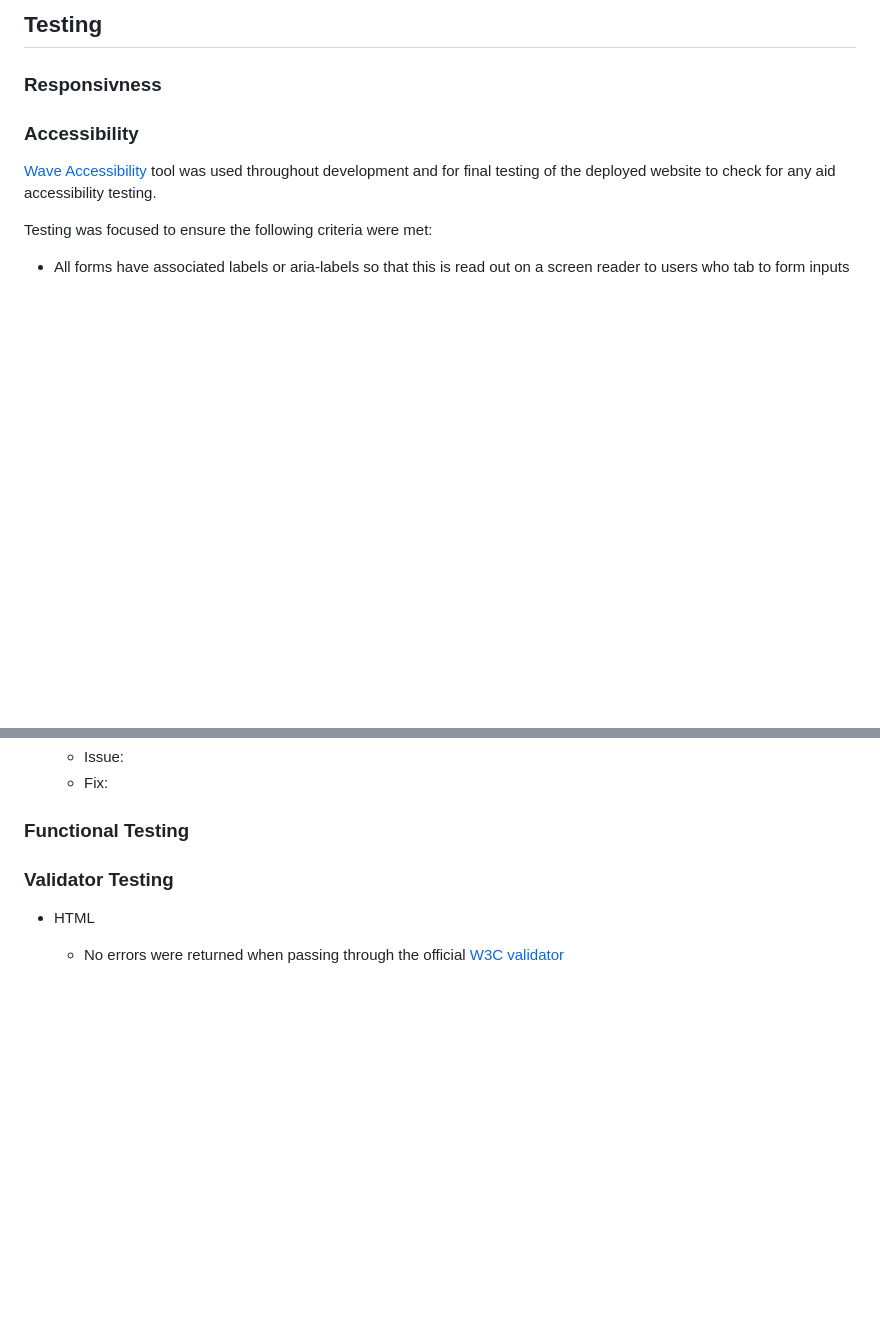
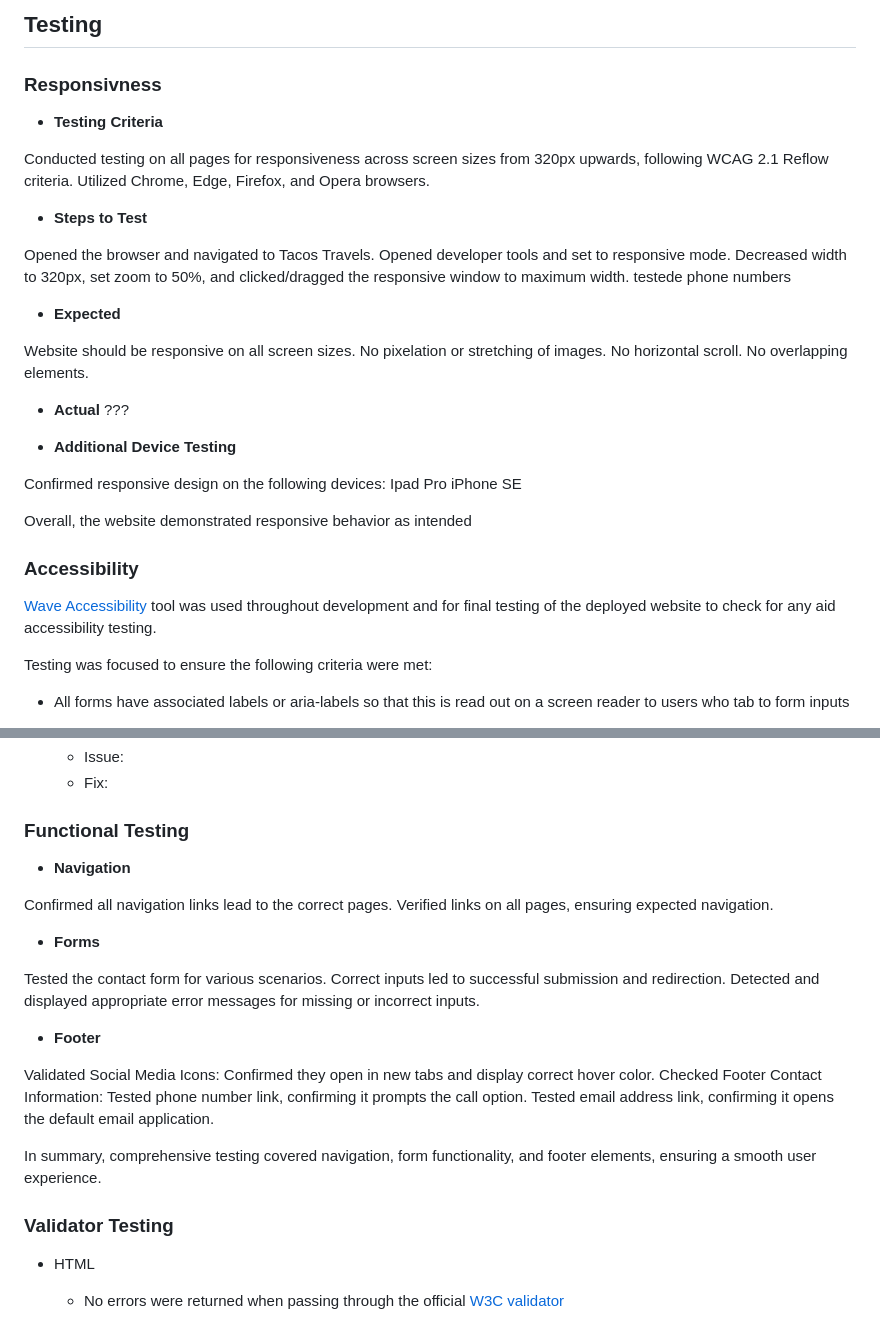
Before and after one commit to Cosmin1907/farmers-market, a Markdown page: README.md, 2 parts joined by grey strips. Drawn GitHub-style; blank space fills up the shorter version.

Commit message:
Write responsivness and functional testing draft

```diff
--- a/README.md
+++ b/README.md
@@ -101,6 +101,36 @@ Thank You Page
 
 ### Responsivness
 
+- __Testing Criteria__
+
+Conducted testing on all pages for responsiveness across screen sizes from 320px upwards, following WCAG 2.1 Reflow criteria.
+Utilized Chrome, Edge, Firefox, and Opera browsers.
+
+- __Steps to Test__
+
+Opened the browser and navigated to Tacos Travels.
+Opened developer tools and set to responsive mode.
+Decreased width to 320px, set zoom to 50%, and clicked/dragged the responsive window to maximum width.
+testede phone numbers
+
+- __Expected__
+
+Website should be responsive on all screen sizes.
+No pixelation or stretching of images.
+No horizontal scroll.
+No overlapping elements.
+
+- __Actual__
+???
+
+- __Additional Device Testing__
+
+Confirmed responsive design on the following devices:
+Ipad Pro
+iPhone SE
+
+Overall, the website demonstrated responsive behavior as intended
+
 ### Accessibility
 
 [Wave Accessibility](https://wave.webaim.org/) tool was used throughout development and for final testing of the deployed website to check for any aid accessibility testing.
@@ -120,6 +150,26 @@ Testing was focused to ensure the following criteria were met:
   - Fix:
 
 ### Functional Testing
+
+- __Navigation__
+
+Confirmed all navigation links lead to the correct pages.
+Verified links on all pages, ensuring expected navigation.
+
+- __Forms__
+
+Tested the contact form for various scenarios.
+Correct inputs led to successful submission and redirection.
+Detected and displayed appropriate error messages for missing or incorrect inputs.
+
+- __Footer__
+
+Validated Social Media Icons: Confirmed they open in new tabs and display correct hover color.
+Checked Footer Contact Information:
+Tested phone number link, confirming it prompts the call option.
+Tested email address link, confirming it opens the default email application.
+
+In summary, comprehensive testing covered navigation, form functionality, and footer elements, ensuring a smooth user experience.
 
 ### Validator Testing
 
```
